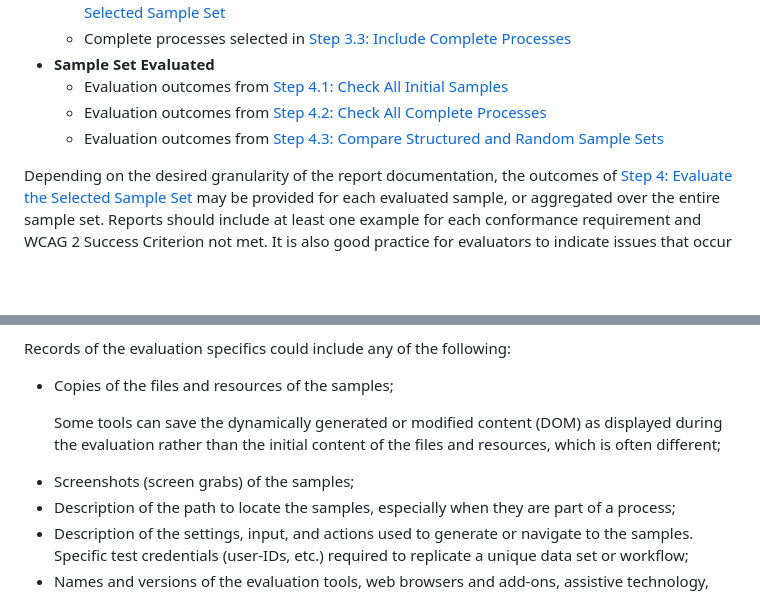
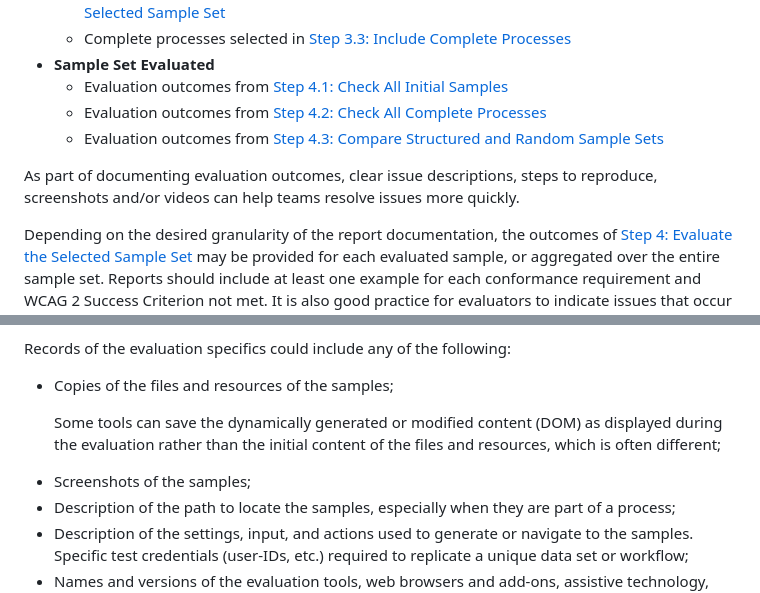
Before and after one commit to w3c/wai-wcag-em, a Markdown page: procedure.md, 2 parts joined by grey strips. Rendered like a GitHub page; blank space fills up the shorter version.

Commit message:
mention screenshots
Signed-off-by: Hidde de Vries <hidde@hiddedevries.nl>

```diff
--- a/procedure.md
+++ b/procedure.md
@@ -362,6 +362,8 @@ Include at least the following:
     *   Evaluation outcomes from [Step 4.2: Check All Complete Processes](#step4b)
     *   Evaluation outcomes from [Step 4.3: Compare Structured and Random Sample Sets](#step4c)
 
+<p class="note">As part of documenting evaluation outcomes, clear issue descriptions, steps to reproduce, screenshots and/or videos can help teams resolve issues more quickly.</p>
+
 <p class="note">Depending on the desired granularity of the report documentation, the outcomes of <a href="#step4">Step 4: Evaluate the Selected Sample Set</a> may be provided for each evaluated sample, or aggregated over the entire sample set. Reports should include at least one example for each conformance requirement and WCAG 2 Success Criterion not met. It is also good practice for evaluators to indicate issues that occur repeatedly.</p>
 
 Reports may also include additional information depending on any additional evaluation requirements defined in [Step 1.4: Define Additional Evaluation Requirements (Optional)](#step1d). For example, an evaluation commissioner may request a report indicating every failure occurrence for every sample, more information about the nature and the causes of the identified failures, or repair suggestions to remedy the failures.
@@ -376,7 +378,7 @@ Records of the evaluation specifics could include any of the following:
 
 *   Copies of the files and resources of the samples;
     <p class="note">Some tools can save the dynamically generated or modified content (DOM) as displayed during the evaluation rather than the initial content of the files and resources, which is often different;</p>
-*   Screenshots (screen grabs) of the samples;
+*   Screenshots of the samples;
 *   Description of the path to locate the samples, especially when they are part of a process;
 *   Description of the settings, input, and actions used to generate or navigate to the samples. Specific test credentials (user-IDs, etc.) required to replicate a unique data set or workflow;
 *   Names and versions of the evaluation tools, web browsers and add-ons, assistive technology, and other software used;
```
